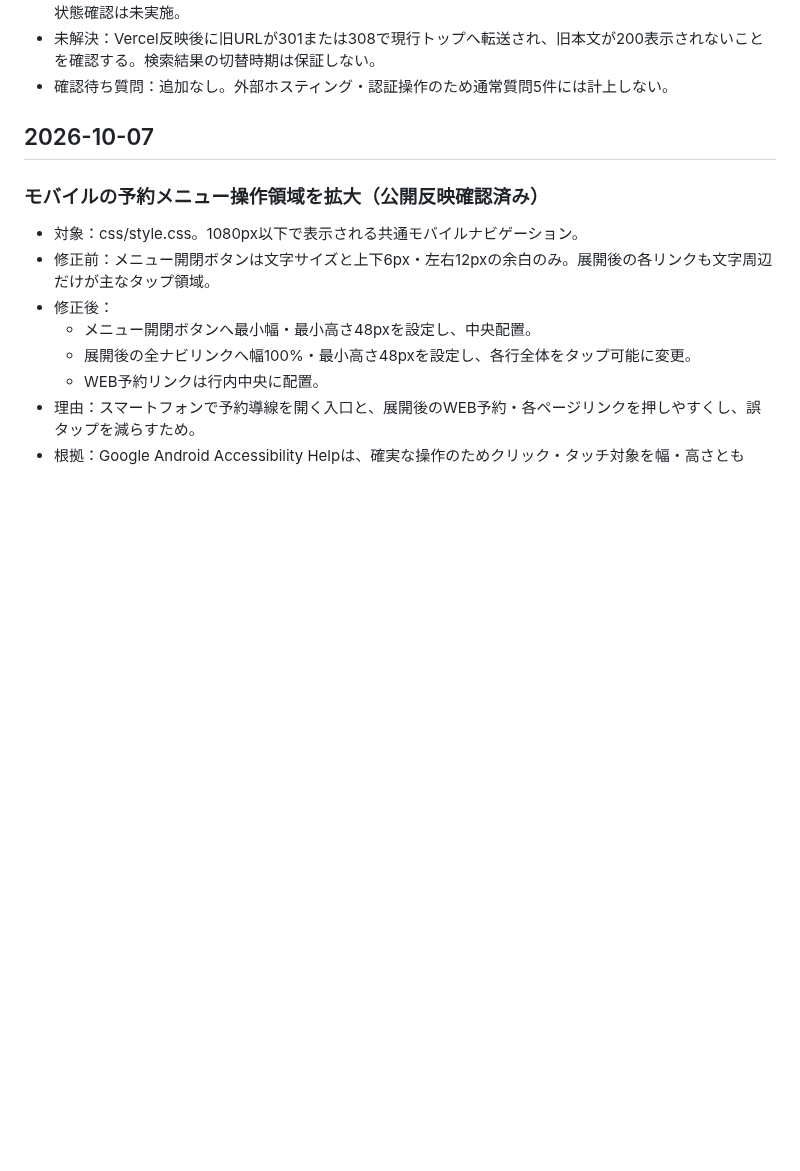
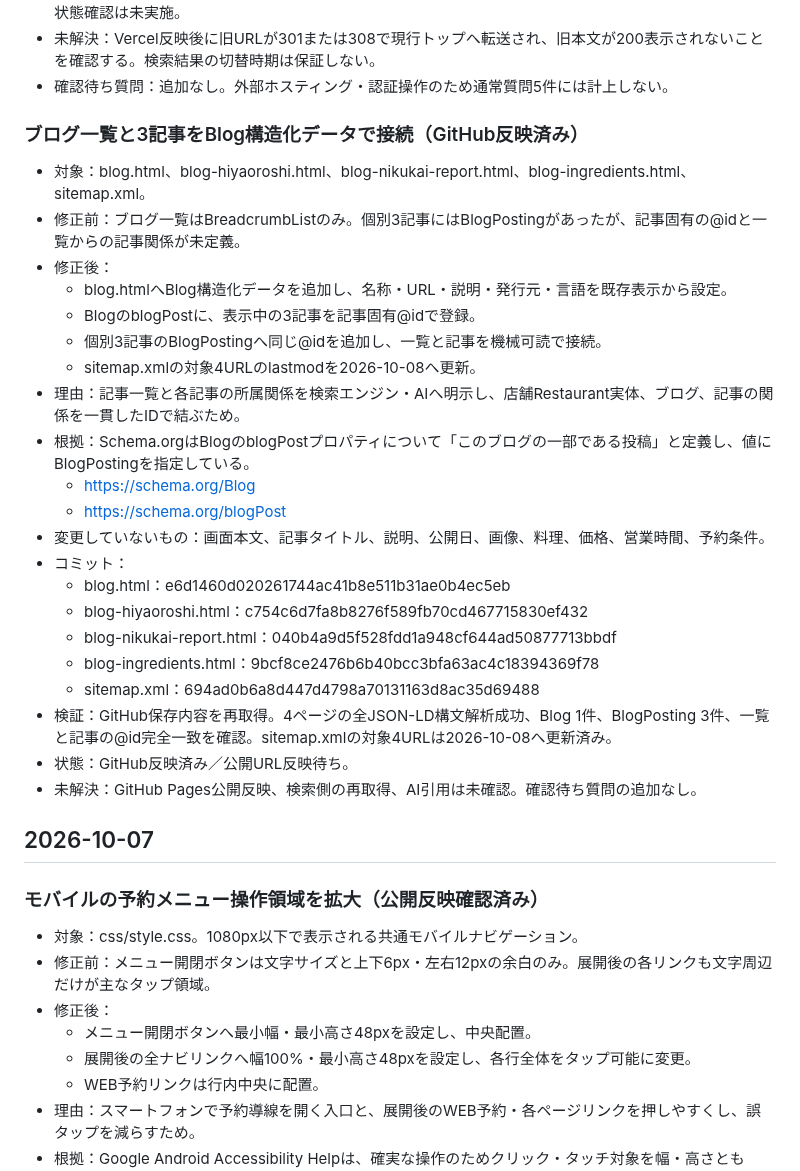
Before and after one commit to kyouou-hajime/kyouou-hajime.github.io, a Markdown page: SEARCH_CHANGELOG.md, the part around the change. Drawn GitHub-style; blank space fills up the shorter version.

Commit message:
Log blog structured data relationships

```diff
--- a/SEARCH_CHANGELOG.md
+++ b/SEARCH_CHANGELOG.md
@@ -31,6 +31,29 @@
 - 検証：旧版と現行版の公開内容、食べログのホームページ欄を公開Webで確認。転送は未反映のためHTTP状態確認は未実施。
 - 未解決：Vercel反映後に旧URLが301または308で現行トップへ転送され、旧本文が200表示されないことを確認する。検索結果の切替時期は保証しない。
 - 確認待ち質問：追加なし。外部ホスティング・認証操作のため通常質問5件には計上しない。
+
+### ブログ一覧と3記事をBlog構造化データで接続（GitHub反映済み）
+- 対象：blog.html、blog-hiyaoroshi.html、blog-nikukai-report.html、blog-ingredients.html、sitemap.xml。
+- 修正前：ブログ一覧はBreadcrumbListのみ。個別3記事にはBlogPostingがあったが、記事固有の@idと一覧からの記事関係が未定義。
+- 修正後：
+  - blog.htmlへBlog構造化データを追加し、名称・URL・説明・発行元・言語を既存表示から設定。
+  - BlogのblogPostに、表示中の3記事を記事固有@idで登録。
+  - 個別3記事のBlogPostingへ同じ@idを追加し、一覧と記事を機械可読で接続。
+  - sitemap.xmlの対象4URLのlastmodを2026-10-08へ更新。
+- 理由：記事一覧と各記事の所属関係を検索エンジン・AIへ明示し、店舗Restaurant実体、ブログ、記事の関係を一貫したIDで結ぶため。
+- 根拠：Schema.orgはBlogのblogPostプロパティについて「このブログの一部である投稿」と定義し、値にBlogPostingを指定している。
+  - https://schema.org/Blog
+  - https://schema.org/blogPost
+- 変更していないもの：画面本文、記事タイトル、説明、公開日、画像、料理、価格、営業時間、予約条件。
+- コミット：
+  - blog.html：e6d1460d020261744ac41b8e511b31ae0b4ec5eb
+  - blog-hiyaoroshi.html：c754c6d7fa8b8276f589fb70cd467715830ef432
+  - blog-nikukai-report.html：040b4a9d5f528fdd1a948cf644ad50877713bbdf
+  - blog-ingredients.html：9bcf8ce2476b6b40bcc3bfa63ac4c18394369f78
+  - sitemap.xml：694ad0b6a8d447d4798a70131163d8ac35d69488
+- 検証：GitHub保存内容を再取得。4ページの全JSON-LD構文解析成功、Blog 1件、BlogPosting 3件、一覧と記事の@id完全一致を確認。sitemap.xmlの対象4URLは2026-10-08へ更新済み。
+- 状態：GitHub反映済み／公開URL反映待ち。
+- 未解決：GitHub Pages公開反映、検索側の再取得、AI引用は未確認。確認待ち質問の追加なし。
 
 ## 2026-10-07
 
```
